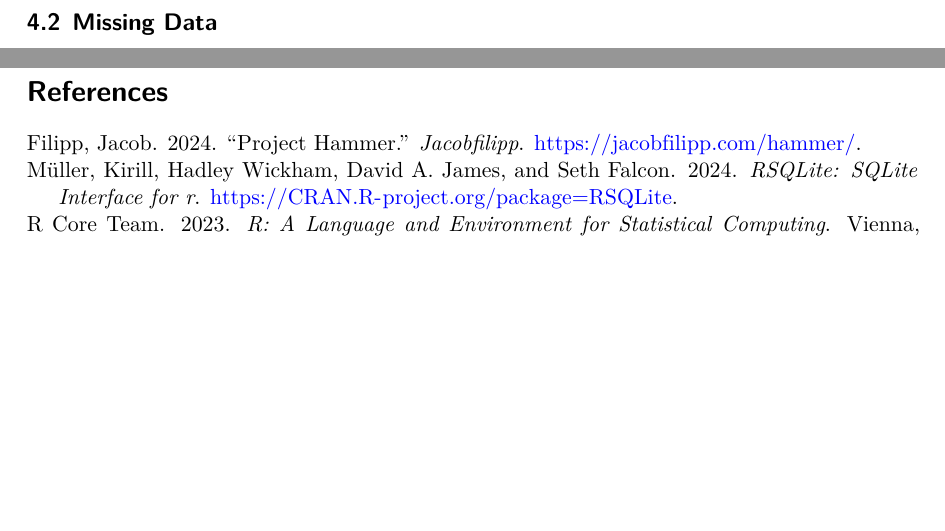
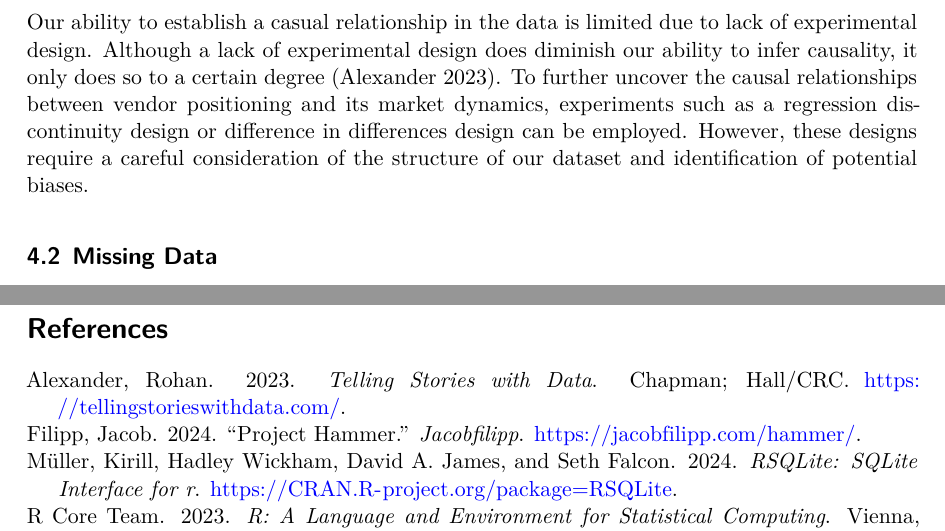
Before and after one commit to AndyYanxunJiang/grocery-price-analysis, a Quarto document (paper/paper.qmd): two parts of pages 7 and 9 of 9, joined at a grey line, cut at the place of the change, the shorter picture padded with empty space. The pictures show the output file paper/paper.pdf that the author committed with the source.

Commit message:
finalize paper

```diff
--- a/paper/paper.qmd
+++ b/paper/paper.qmd
@@ -195,6 +195,9 @@ Our analysis revealed interesting correlations, such as Metro’s high frequency
 
 Similarly, vendors like No Frills and Walmart, with lower prices and fewer promotional events, might reflect a commitment to stable, low-cost offerings rather than suggesting that low prices cause a lower sales frequency. These observed patterns highlight potential correlations in vendor strategies but do not establish a causal link. Further research with controlled variables would be required to determine whether these strategies actively drive changes in other metrics or if they are simply co-occurring features of each vendor’s broader approach.
 
+Our ability to establish a casual relationship in the data is limited due to lack of experimental design. Although a lack of experimental design does diminish our ability to infer causality, it only does so to a certain degree [@tellingstories]. To further uncover the causal relationships between vendor positioning and its market dynamics, experiments such as a regression discontinuity design or difference in differences design can be employed. However, these designs require a careful consideration of the structure of our dataset and identification of potential biases.
+
+
 ## Missing Data
 The dataset contained missing values in key fields, such as `current_price` and `old_price`, which affected parts of the analysis, particularly in calculating accurate price averages and sales frequency. For instance, missing price data during high promotional periods for certain vendors could lead to an underestimation of their true sales frequency. This is particularly relevant for vendors like Metro, where sales frequency was a significant observation. If promotional pricing data was incomplete, Metro’s high frequency of sales might appear inflated or underestimated, depending on when the data was missing. Similarly, missing data in the `current_price` field for premium items could cause an underrepresentation of higher prices in the dataset, potentially leading to a lower calculated average price than is accurate. This would especially impact vendors with premium offerings, like Galleria, where higher average prices were noted.
 
```
Also changed, not shown: paper/paper.pdf.
